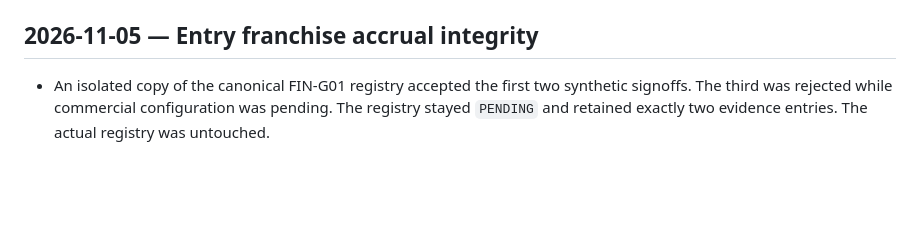
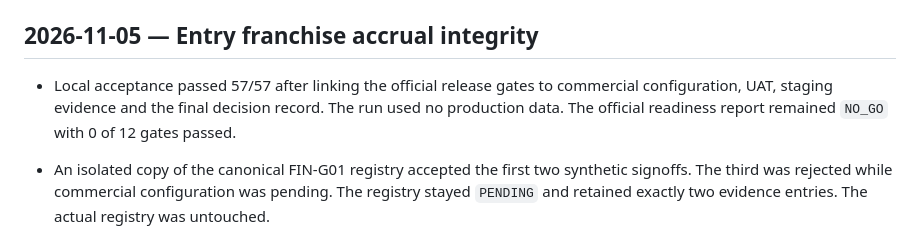
Before and after one commit to samivolkan/OTOTR-FRANCHISE-MASTER, a Markdown page: TEST_RESULTS.md, the part around the change. GitHub-like rendering; blank space fills up the shorter version.

Commit message:
docs(finance): record acceptance after release gate checks

```diff
--- a/TEST_RESULTS.md
+++ b/TEST_RESULTS.md
@@ -1337,6 +1337,8 @@ Sınırlar: otomatik fotogrametri, üretici model kütüphanesi, buluttan ses/vi
 
 ## 2026-11-05 — Entry franchise accrual integrity
 
+- Local acceptance passed 57/57 after linking the official release gates to commercial configuration, UAT, staging evidence and the final decision record. The run used no production data. The official readiness report remained `NO_GO` with 0 of 12 gates passed.
+
 - An isolated copy of the canonical FIN-G01 registry accepted the first two synthetic signoffs. The third was rejected while commercial configuration was pending. The registry stayed `PENDING` and retained exactly two evidence entries. The actual registry was untouched.
 
 - Ototr Pages deployment `41923593646` completed successfully for `dba2960`. A fresh browser session opened the published Muhasebe V2 URL, was redirected to ERP login and retained the module URL in `returnTo`. This smoke test covers unauthenticated entry. Staging role isolation and authenticated finance access require a staging tenant and test users.
```
